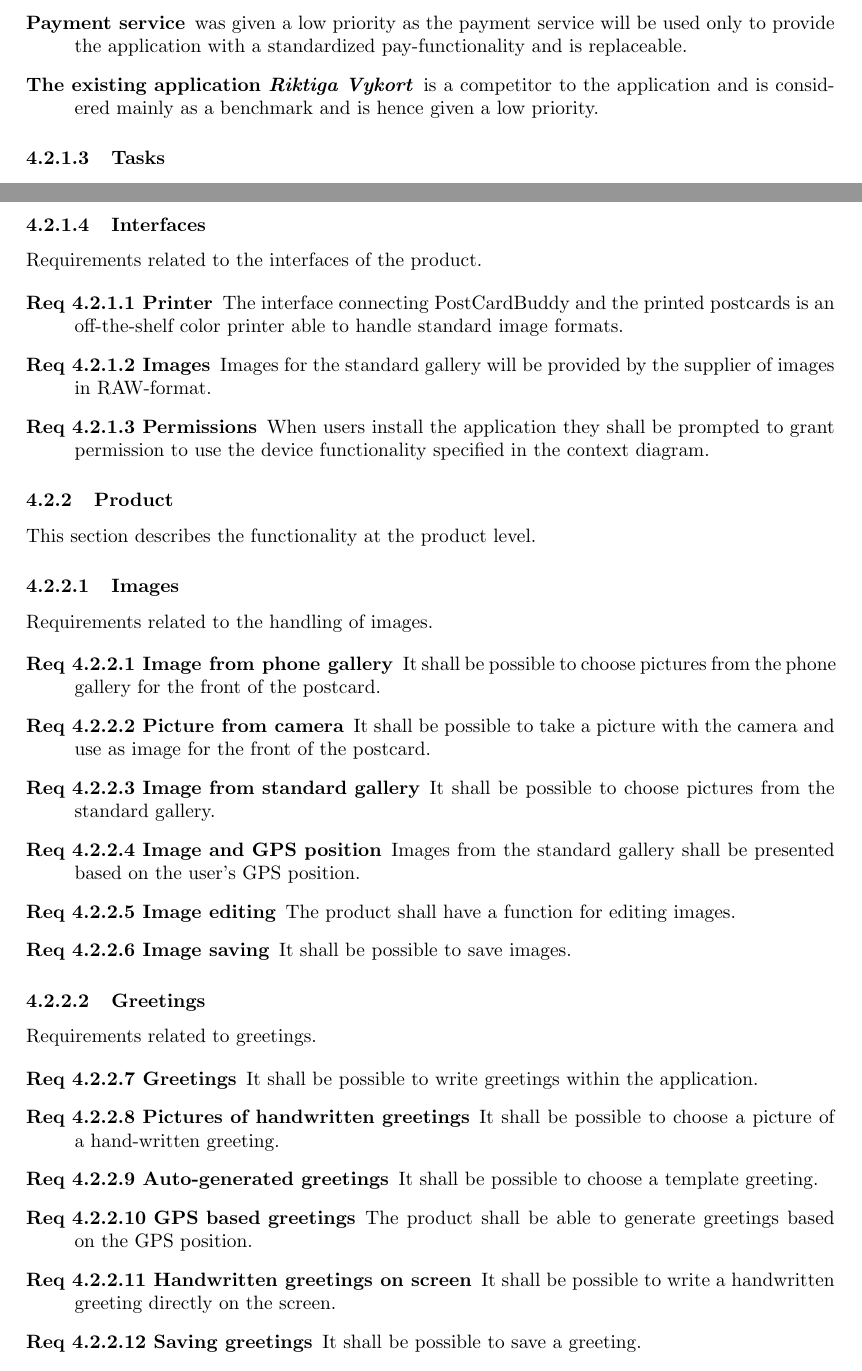
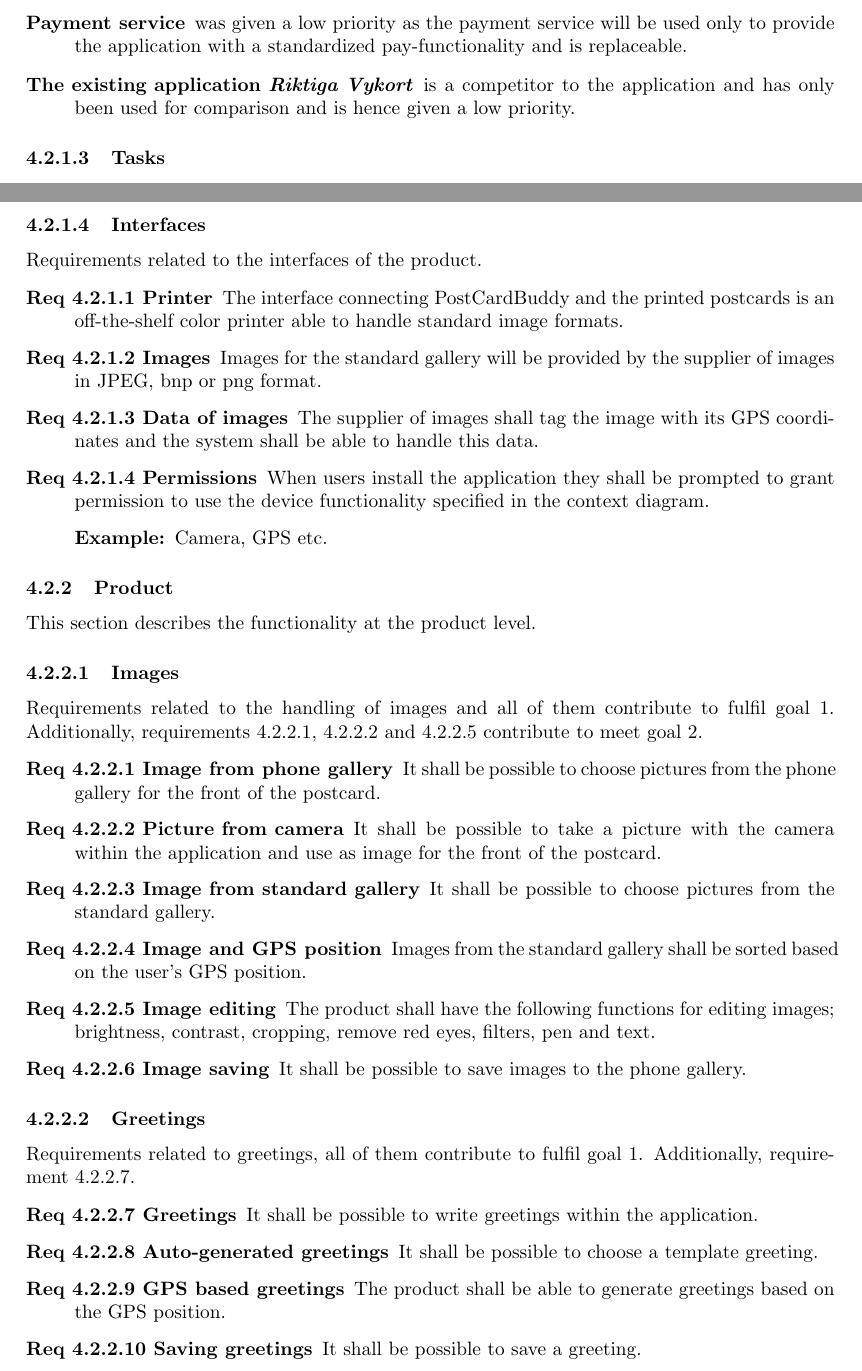
Before and after one commit to Mejvik/ETS170, a LaTeX document (System Requirements/sr.tex): two parts of pages 6 and 7 of 17, joined at a grey line, cut so that both start at the same text. Compiled offline with pdfLaTeX.

Commit message:
Work on image requirements done.

```diff
--- a/System Requirements/sr.tex
+++ b/System Requirements/sr.tex
@@ -207,7 +207,7 @@ The existing application \textit{Riktiga Vykort} & 4\\
 \item[Postal service] was given a high priority because they are considered a possible buyer of the application in the future.
 \item[Developers] are given a medium priority since they have knowledge about whether a functionality is reasonable or not from a technical perspective.
 \item[Payment service] was given a low priority as the payment service will be used only to provide the application with a standardized pay-functionality and is replaceable.
-\item[The existing application \textit{Riktiga Vykort}]  is a competitor to the application and is considered mainly as a benchmark and is hence given a low priority.
+\item[The existing application \textit{Riktiga Vykort}]  is a competitor to the application and has only been used for comparison and is hence given a low priority.
 
 \end{description}
 
@@ -279,10 +279,16 @@ Requirements related to the interfaces of the product.
 	\item [Req \thesubsubsection {.\theinterf} Printer] The interface connecting PostCardBuddy and the printed postcards is an off-the-shelf color printer able to handle standard image formats.
 
 \stepcounter{interf}
-	\item [Req \thesubsubsection {.\theinterf} Images] Images for the standard gallery will be provided by the supplier of images in RAW-format.
+	\item [Req \thesubsubsection {.\theinterf} Images] Images for the standard gallery will be provided by the supplier of images in JPEG, bnp or png format.
+
+	\stepcounter{interf}
+	\item [Req \thesubsubsection {.\theinterf} Data of images] The supplier of images shall tag the image with its GPS coordinates and the system shall be able to handle this data.
 
 \stepcounter{interf}
 	\item [Req \thesubsubsection {.\theinterf} Permissions] When users install the application they shall be prompted to grant permission to use the device functionality specified in the context diagram.
+	\begin{description}
+	\item[Example:] Camera, GPS etc.
+	\end{description}
 \end{description}
 
 \subsubsection{Product}
@@ -291,37 +297,32 @@ This section describes the functionality at the product level.
 \stepcounter{product}
 
 \paragraph{Images}
-Requirements related to the handling of images.
+Requirements related to the handling of images and all of them contribute to fulfil goal~\ref{goal:simpl}. Additionally, requirements~\thesubsubsection .1, \thesubsubsection .2 and \thesubsubsection .5 contribute to meet goal~\ref{goal:pers}.
 
 \begin {description}
-\item [Req \thesubsubsection {.\theproduct} Image from phone gallery]It shall be possible to choose pictures from the phone gallery for the front of the postcard.
+\item [Req \thesubsubsection {.\theproduct} Image from phone gallery] It shall be possible to choose pictures from the phone gallery for the front of the postcard.
 \stepcounter{product}
-\item [Req \thesubsubsection {.\theproduct} Picture from camera] It shall be possible to take a picture with the camera and use as image for the front of the postcard.
+\item [Req \thesubsubsection {.\theproduct} Picture from camera] It shall be possible to take a picture with the camera within the application and use as image for the front of the postcard.
 \stepcounter{product}
 \item [Req \thesubsubsection {.\theproduct} Image from standard gallery] It shall be possible to choose pictures from the standard gallery.
 \stepcounter{product}
-\item [Req \thesubsubsection {.\theproduct} Image and GPS position] Images from the standard gallery shall be presented based on the user's GPS position.
+\item [Req \thesubsubsection {.\theproduct} Image and GPS position] Images from the standard gallery shall be sorted based on the user's GPS position.
 \stepcounter{product}
-\item [Req \thesubsubsection {.\theproduct} Image editing] The product shall have a function for editing images.
+\item [Req \thesubsubsection {.\theproduct} Image editing] The product shall have the following functions for editing images; brightness, contrast, cropping, remove red eyes, filters, pen and text.
 \stepcounter{product}
-\item [Req \thesubsubsection {.\theproduct} Image saving] It shall be possible to save images.
+\item [Req \thesubsubsection {.\theproduct} Image saving] It shall be possible to save images to the phone gallery.
 \end{description}
 
 \paragraph{Greetings}
-Requirements related to greetings.
+Requirements related to greetings, all of them contribute to fulfil goal~\ref{goal:simpl}. Additionally, requirement~\thesubsubsection .7.
 
 \stepcounter{product}
 \begin{description}
 	\item [Req \thesubsubsection {.\theproduct} Greetings] It shall be possible to write greetings within the application.
 	\stepcounter{product}
-	\item [Req \thesubsubsection {.\theproduct} Pictures of handwritten greetings] It shall be possible to choose a picture of a hand-written greeting.
-	\stepcounter{product}
 	\item [Req \thesubsubsection {.\theproduct} Auto-generated greetings] It shall be possible to choose a template greeting.
 	\stepcounter{product}
 	\item [Req \thesubsubsection {.\theproduct} GPS based greetings] The product shall be able to generate greetings based on the GPS position.
-	\stepcounter{product}
-	\item [Req \thesubsubsection {.\theproduct} Handwritten greetings on screen] It shall be possible to write a handwritten greeting directly on the screen.
-		%Ovanstående krav onödingt?
 	\stepcounter{product}
 	\item [Req \thesubsubsection {.\theproduct} Saving greetings] It shall be possible to save a greeting.
 \end{description}
```
Also changed, not shown: System Requirements/sr.pdf, System Requirements/sr.tex (6 more changed lines).
